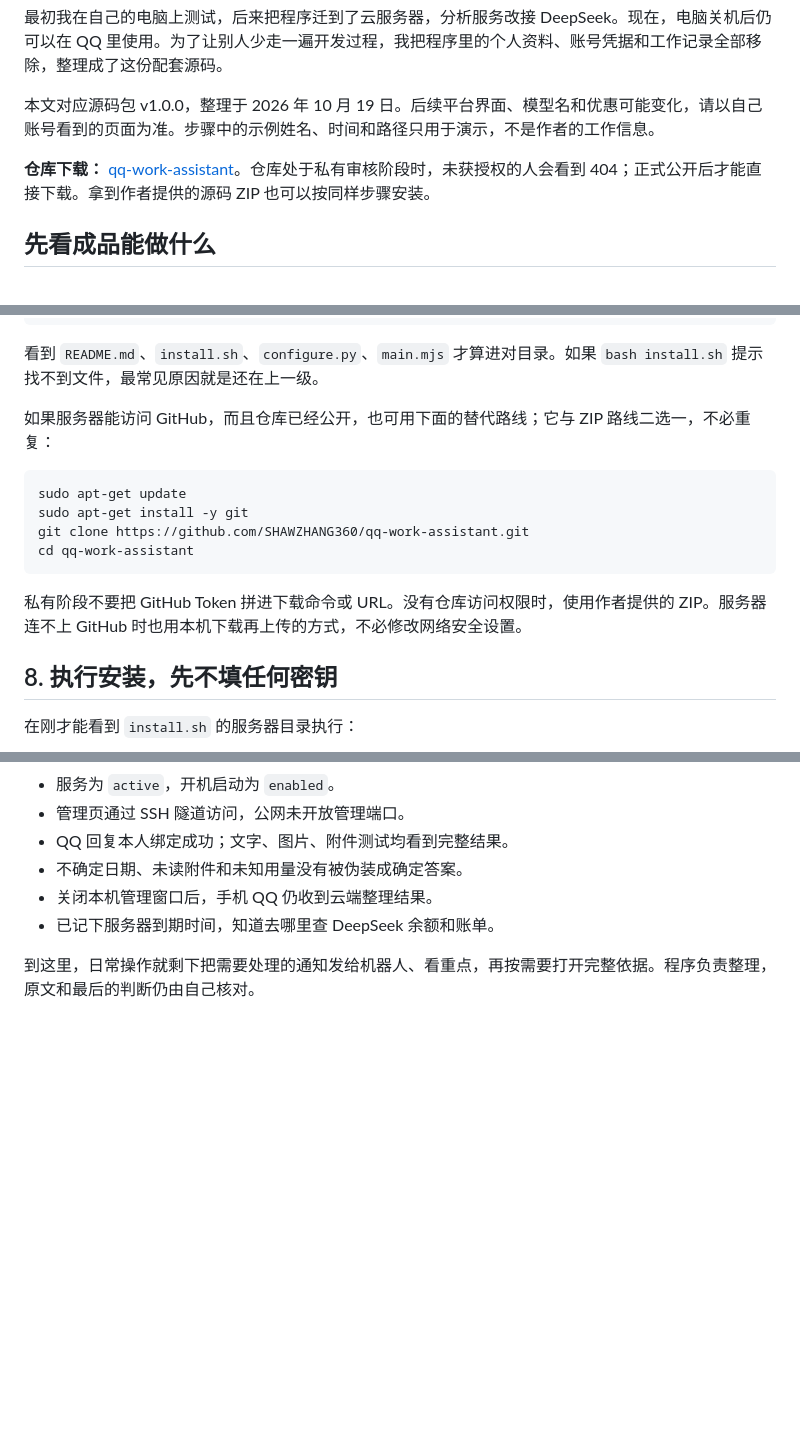
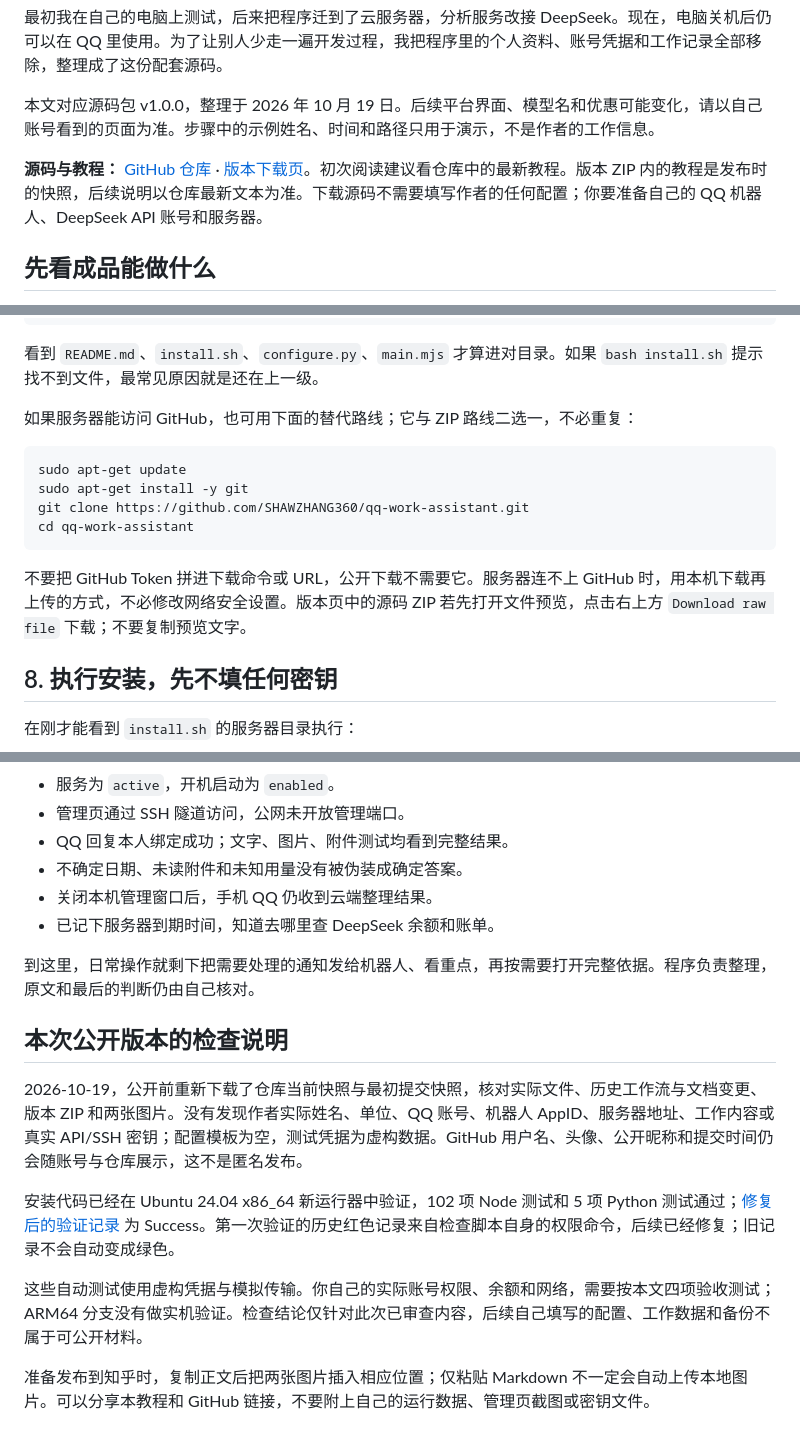
Before and after one commit to SHAWZHANG360/qq-work-assistant, a Markdown page: 安装教程.md, 3 parts joined by grey strips. Drawn GitHub-style; blank space fills up the shorter version.

````diff
--- a/安装教程.md
+++ b/安装教程.md
@@ -6,7 +6,7 @@
 
 本文对应源码包 v1.0.0，整理于 2026 年 10 月 19 日。后续平台界面、模型名和优惠可能变化，请以自己账号看到的页面为准。步骤中的示例姓名、时间和路径只用于演示，不是作者的工作信息。
 
-**仓库下载：** [qq-work-assistant](https://github.com/SHAWZHANG360/qq-work-assistant)。仓库处于私有审核阶段时，未获授权的人会看到 404；正式公开后才能直接下载。拿到作者提供的源码 ZIP 也可以按同样步骤安装。
+**源码与教程：** [GitHub 仓库](https://github.com/SHAWZHANG360/qq-work-assistant) · [版本下载页](https://github.com/SHAWZHANG360/qq-work-assistant/releases/tag/v1.0.0)。初次阅读建议看仓库中的最新教程。版本 ZIP 内的教程是发布时的快照，后续说明以仓库最新文本为准。下载源码不需要填写作者的任何配置；你要准备自己的 QQ 机器人、DeepSeek API 账号和服务器。
 
 ## 先看成品能做什么
 
@@ -185,7 +213,7 @@ ls
 
 看到 `README.md`、`install.sh`、`configure.py`、`main.mjs` 才算进对目录。如果 `bash install.sh` 提示找不到文件，最常见原因就是还在上一级。
 
-如果服务器能访问 GitHub，而且仓库已经公开，也可用下面的替代路线；它与 ZIP 路线二选一，不必重复：
+如果服务器能访问 GitHub，也可用下面的替代路线；它与 ZIP 路线二选一，不必重复：
 
 ```bash
 sudo apt-get update
@@ -194,7 +222,7 @@ git clone https://github.com/SHAWZHANG360/qq-work-assistant.git
 cd qq-work-assistant
 ```
 
-私有阶段不要把 GitHub Token 拼进下载命令或 URL。没有仓库访问权限时，使用作者提供的 ZIP。服务器连不上 GitHub 时也用本机下载再上传的方式，不必修改网络安全设置。
+不要把 GitHub Token 拼进下载命令或 URL，公开下载不需要它。服务器连不上 GitHub 时，用本机下载再上传的方式，不必修改网络安全设置。版本页中的源码 ZIP 若先打开文件预览，点击右上方 `Download raw file` 下载；不要复制预览文字。
 
 ## 8. 执行安装，先不填任何密钥
 
@@ -513,3 +541,14 @@ sudo du -sh /var/lib/qq-work-assistant
 - 已记下服务器到期时间，知道去哪里查 DeepSeek 余额和账单。
 
 到这里，日常操作就剩下把需要处理的通知发给机器人、看重点，再按需要打开完整依据。程序负责整理，原文和最后的判断仍由自己核对。
+
+
+## 本次公开版本的检查说明
+
+2026-10-19，公开前重新下载了仓库当前快照与最初提交快照，核对实际文件、历史工作流与文档变更、版本 ZIP 和两张图片。没有发现作者实际姓名、单位、QQ 账号、机器人 AppID、服务器地址、工作内容或真实 API/SSH 密钥；配置模板为空，测试凭据为虚构数据。GitHub 用户名、头像、公开昵称和提交时间仍会随账号与仓库展示，这不是匿名发布。
+
+安装代码已经在 Ubuntu 24.04 x86_64 新运行器中验证，102 项 Node 测试和 5 项 Python 测试通过；[修复后的验证记录](https://github.com/SHAWZHANG360/qq-work-assistant/actions/runs/39202842576) 为 Success。第一次验证的历史红色记录来自检查脚本自身的权限命令，后续已经修复；旧记录不会自动变成绿色。
+
+这些自动测试使用虚构凭据与模拟传输。你自己的实际账号权限、余额和网络，需要按本文四项验收测试；ARM64 分支没有做实机验证。检查结论仅针对此次已审查内容，后续自己填写的配置、工作数据和备份不属于可公开材料。
+
+准备发布到知乎时，复制正文后把两张图片插入相应位置；仅粘贴 Markdown 不一定会自动上传本地图片。可以分享本教程和 GitHub 链接，不要附上自己的运行数据、管理页截图或密钥文件。
````
Also changed, not shown: other parts of 安装教程.md (+30 -2 lines).
